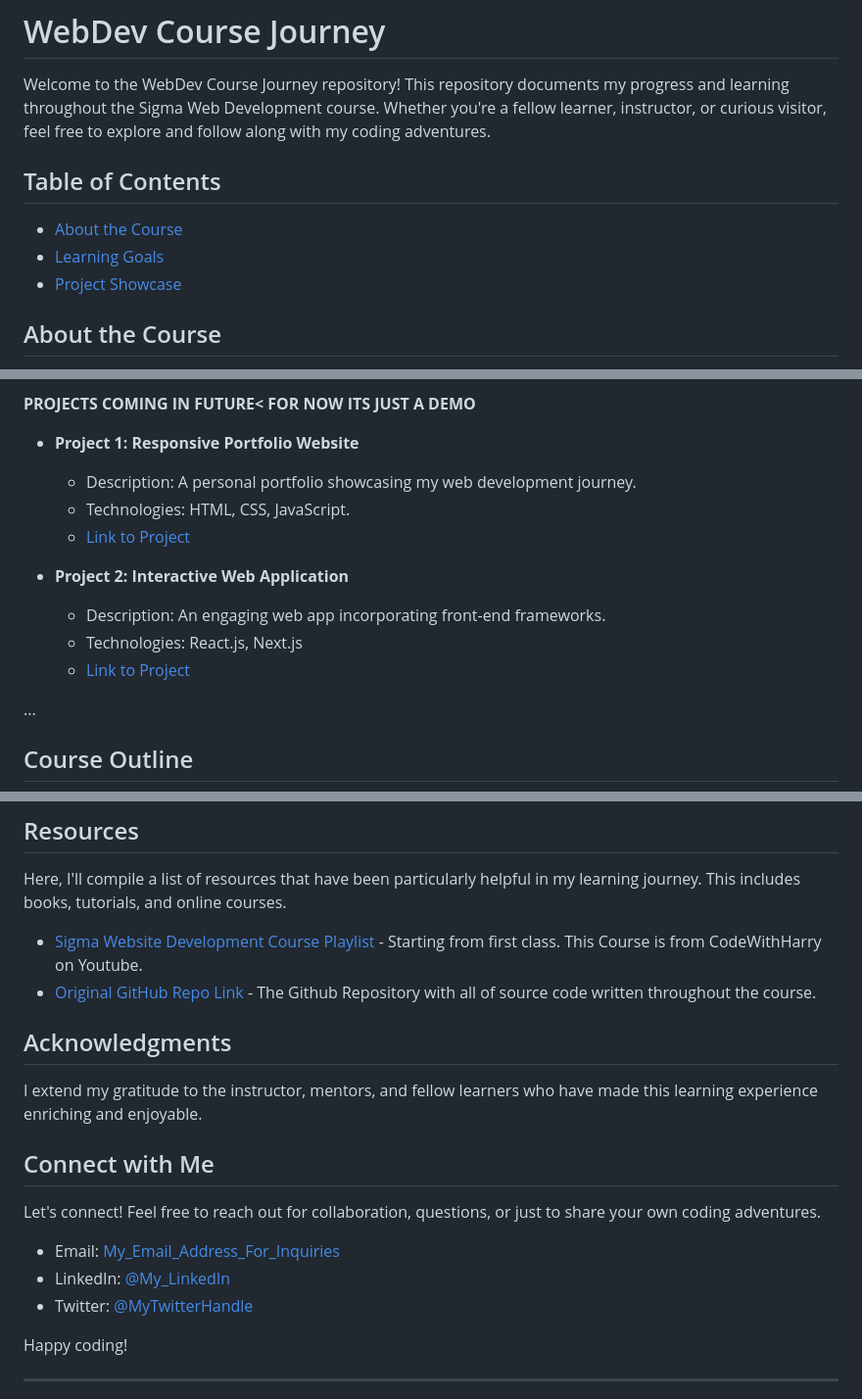
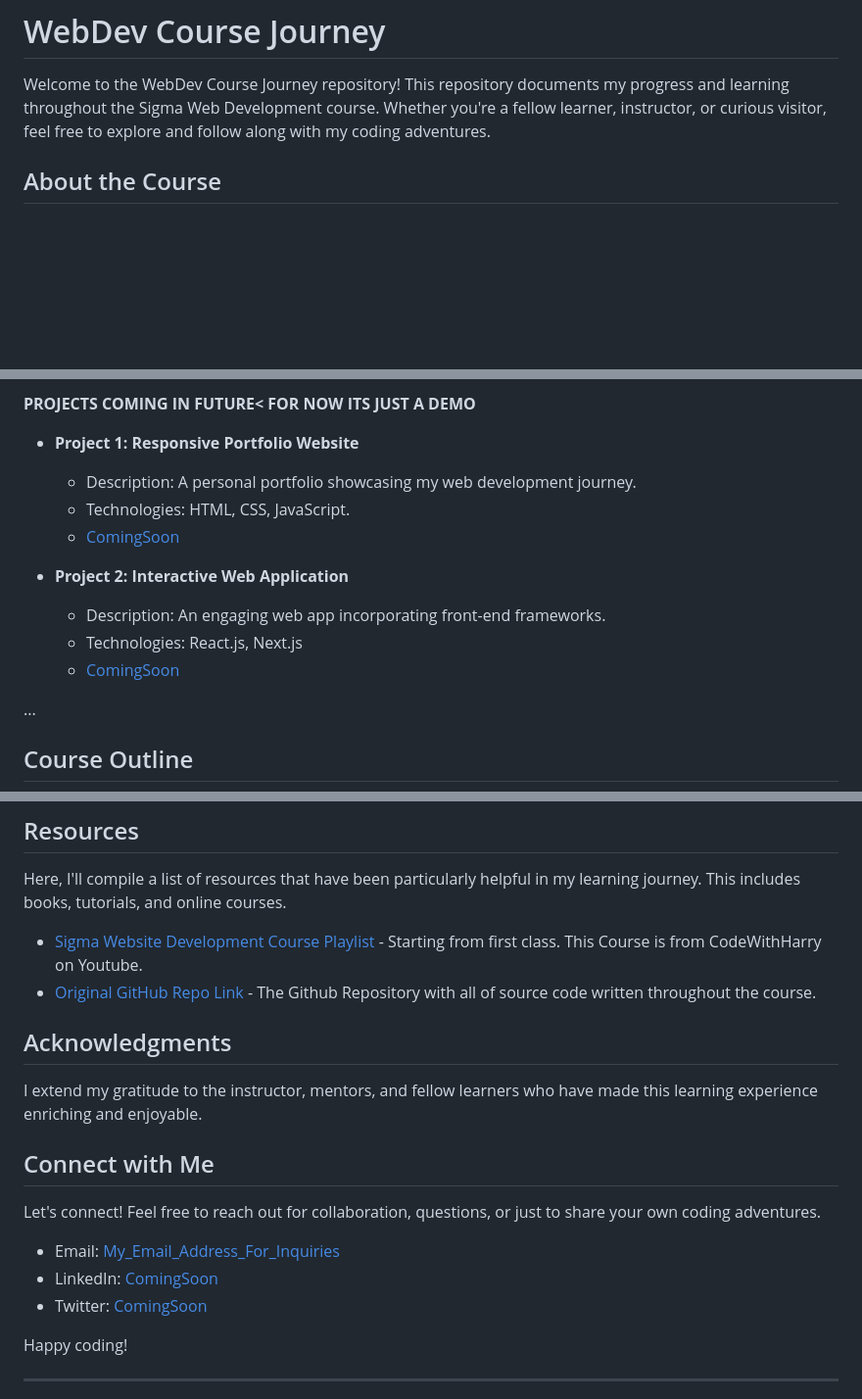
Before and after one commit to Hassan1806/SigmaWebDevCourseCode, a Markdown page: README.md, 3 parts joined by grey strips. Shown at 98% size. Rendered like a GitHub page; blank space fills up the shorter version.

```diff
--- a/README.md
+++ b/README.md
@@ -1,12 +1,6 @@
 # WebDev Course Journey
 
 Welcome to the WebDev Course Journey repository! This repository documents my progress and learning throughout the Sigma Web Development course. Whether you're a fellow learner, instructor, or curious visitor, feel free to explore and follow along with my coding adventures.
-
-## Table of Contents
-
-- [About the Course](#Website_Development_Course_By_CodeWithHarry)
-- [Learning Goals](#Become_a_FullStackWebDeveloper)
-- [Project Showcase](#Projects_Coming_in_Future)
 
 ## About the Course
 
@@ -28,12 +22,12 @@ This section will feature highlights from the projects I've worked on during the
 - **Project 1: Responsive Portfolio Website**
   - Description: A personal portfolio showcasing my web development journey.
   - Technologies: HTML, CSS, JavaScript.
-  - [Link to Project](#)
+  - [ComingSoon](#)
 
 - **Project 2: Interactive Web Application**
   - Description: An engaging web app incorporating front-end frameworks.
   - Technologies: React.js, Next.js
-  - [Link to Project](#)
+  - [ComingSoon](#)
 
 ...
 
@@ -67,8 +61,8 @@ I extend my gratitude to the instructor, mentors, and fellow learners who have m
 Let's connect! Feel free to reach out for collaboration, questions, or just to share your own coding adventures.
 
 - Email: [My_Email_Address_For_Inquiries ](mailto:muhammadhassan1806@gmail.com)
-- LinkedIn: [@My_LinkedIn](#ComingSoon)
-- Twitter: [@MyTwitterHandle](#ComingSoon)
+- LinkedIn: [ComingSoon](#ComingSoon)
+- Twitter: [ComingSoon](#ComingSoon)
 
 Happy coding!
 
```
Also changed, not shown: other parts of README.md (+2 -2 lines).
